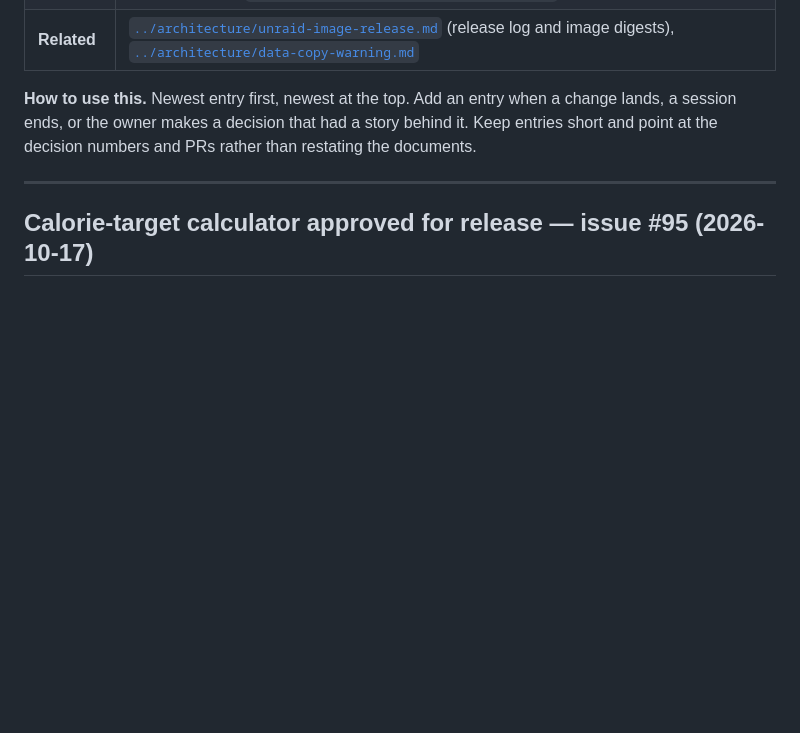
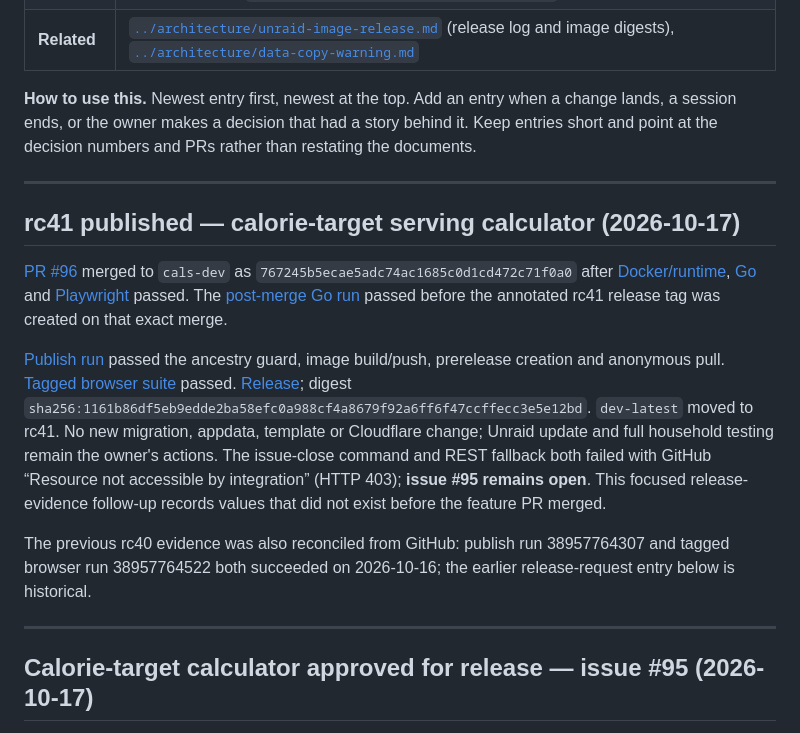
Before and after one commit to dougalbob/cals, a Markdown page: docs/history/rebuild-log.md, the part around the change. Drawn GitHub-style; blank space fills up the shorter version.

```diff
--- a/docs/history/rebuild-log.md
+++ b/docs/history/rebuild-log.md
@@ -11,6 +11,27 @@
 **How to use this.** Newest entry first, newest at the top. Add an entry when a change lands, a
 session ends, or the owner makes a decision that had a story behind it. Keep entries short and point
 at the decision numbers and PRs rather than restating the documents.
+
+---
+
+## rc41 published — calorie-target serving calculator (2026-10-17)
+
+[PR #96](https://github.com/dougalbob/cals/pull/96) merged to `cals-dev` as `767245b5ecae5adc74ac1685c0d1cd472c71f0a0` after
+[Docker/runtime](https://github.com/dougalbob/cals/actions/runs/39008650121),
+[Go](https://github.com/dougalbob/cals/actions/runs/39008650108) and
+[Playwright](https://github.com/dougalbob/cals/actions/runs/39008656491) passed. The
+[post-merge Go run](https://github.com/dougalbob/cals/actions/runs/39008814014) passed before the
+annotated rc41 release tag was created on that exact merge.
+
+[Publish run](https://github.com/dougalbob/cals/actions/runs/39008841603) passed the ancestry guard, image build/push, prerelease creation and anonymous
+pull. [Tagged browser suite](https://github.com/dougalbob/cals/actions/runs/39008841563) passed. [Release](https://github.com/dougalbob/cals/releases/tag/v2.0.0-dev-rc41); digest `sha256:1161b86df5eb9edde2ba58efc0a988cf4a8679f92a6ff6f47ccffecc3e5e12bd`.
+`dev-latest` moved to rc41. No new migration, appdata, template or Cloudflare change; Unraid update
+and full household testing remain the owner's actions. The issue-close command and REST fallback
+both failed with GitHub “Resource not accessible by integration” (HTTP 403); **issue #95 remains open**.
+This focused release-evidence follow-up records values that did not exist before the feature PR merged.
+
+The previous rc40 evidence was also reconciled from GitHub: publish run 38957764307 and tagged browser
+run 38957764522 both succeeded on 2026-10-16; the earlier release-request entry below is historical.
 
 ---
 
```
Also changed, not shown: docs/CURRENT_STATE.md (+7 -7 lines), docs/architecture/unraid-image-release.md (+10 -8 lines).
